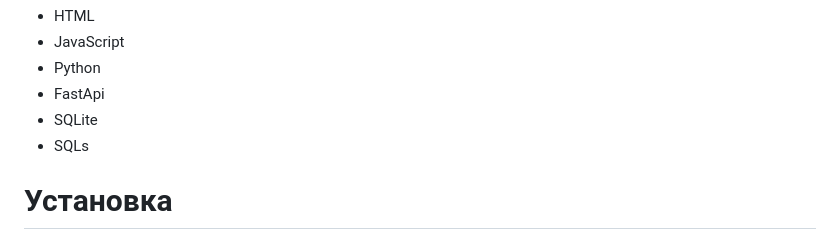
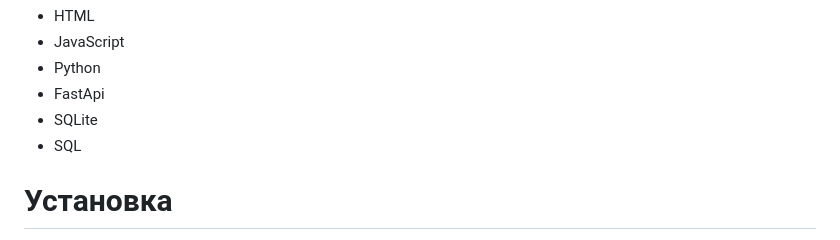
Before and after one commit to Ssentiago/CryptoGuardian, a Markdown page: README.md, the part around one of its changes. GitHub-like rendering.

```diff
--- a/README.md
+++ b/README.md
@@ -12,7 +12,7 @@
 * Python
 * FastApi
 * SQLite
-* SQLs
+* SQL
 
 # **Установка**
 
```
Also changed, not shown: other parts of README.md (+1 -1 lines).
